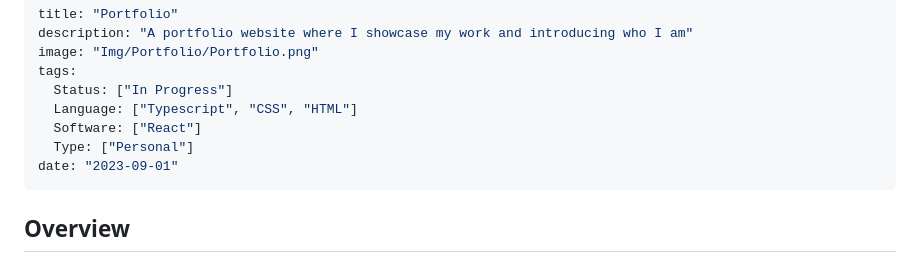
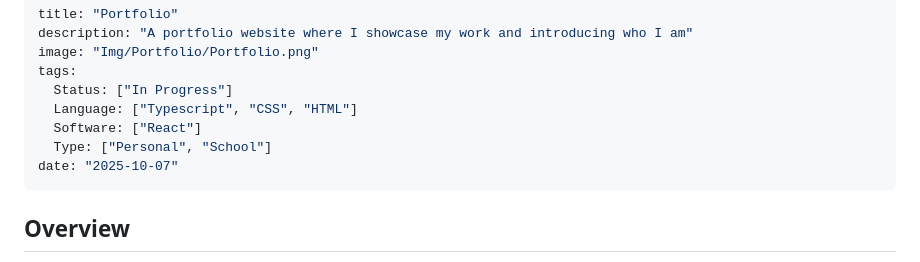
Before and after one commit to Entropire/entropire.github.io, a Markdown page: Content/Portfolio.md, the part around the change. GitHub-like rendering.

```diff
--- a/Content/Portfolio.md
+++ b/Content/Portfolio.md
@@ -6,8 +6,8 @@ tags:
   Status: ["In Progress"]
   Language: ["Typescript", "CSS", "HTML"]
   Software: ["React"]
-  Type: ["Personal"]
-date: "2023-09-01"
+  Type: ["Personal", "School"]
+date: "2025-10-07"
 ---
 
 ## Overview
```
Also changed, not shown: Content/Consolemon.md (added, +10 -0 lines), Content/HungryNight.md (added, +11 -0 lines), Content/MonoGameMenu.md (added, +11 -0 lines), Content/NotEntropire.md (added, +11 -0 lines), Content/Img/Consolemon/Consolemon.png (added), Content/Img/NotEntropire/NotEntropire.png (added), 13 other files.
